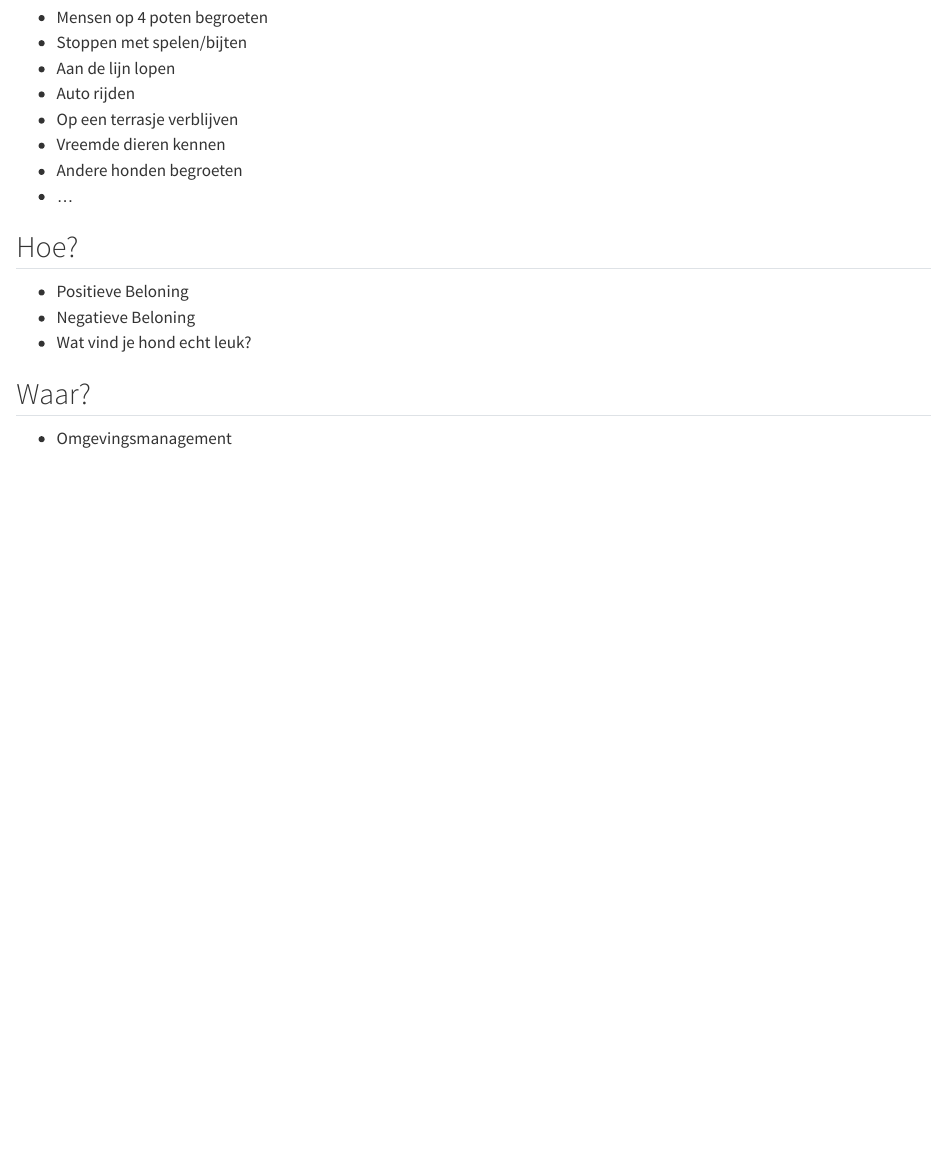
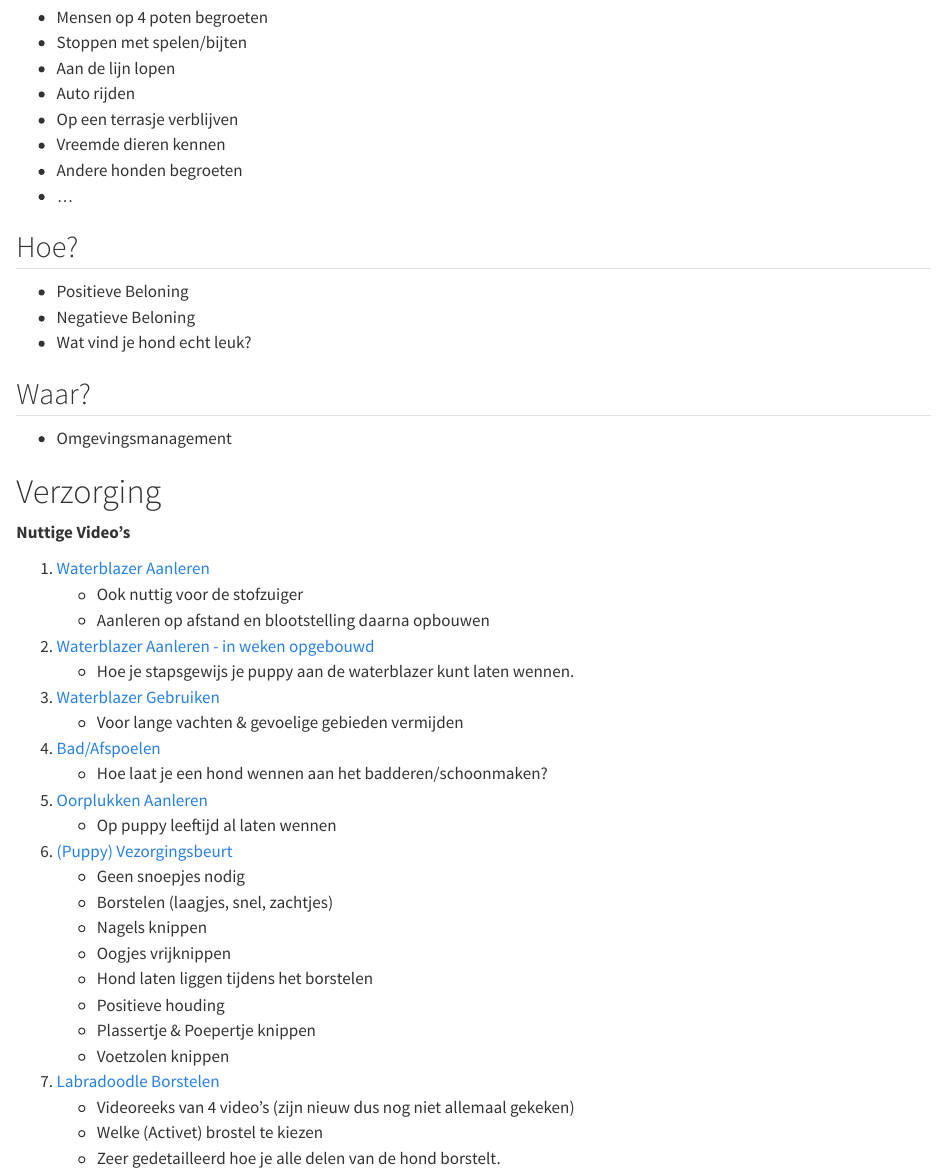
Before and after one commit to SHogenboom/puppy-opvoeden, a Quarto document (index.qmd): the page in a window 1100 px wide, from 1800 px down. Rendered offline with R 4.5, knitr and Pandoc in place of Quarto, with nearby package versions.

Commit message:
Verzorging

```diff
--- a/index.qmd
+++ b/index.qmd
@@ -79,3 +79,32 @@ Wat wil je dat de hond uiteindelijk kan?
 ## Waar?
 
 - Omgevingsmanagement
+
+# Verzorging
+
+**Nuttige Video's**
+
+1. [Waterblazer Aanleren](https://www.youtube.com/watch?v=bTrVeRypZQU)
+    - Ook nuttig voor de stofzuiger
+    - Aanleren op afstand en blootstelling daarna opbouwen
+1. [Waterblazer Aanleren - in weken opgebouwd](https://www.youtube.com/watch?v=ZQg7Ci8eHb8)
+    - Hoe je stapsgewijs je puppy aan de waterblazer kunt laten wennen.
+1. [Waterblazer Gebruiken](https://www.youtube.com/watch?v=NKjul5gBFDk)
+    - Voor lange vachten & gevoelige gebieden vermijden
+1. [Bad/Afspoelen](https://www.youtube.com/watch?v=5b45wihv3co)
+    - Hoe laat je een hond wennen aan het badderen/schoonmaken?
+1. [Oorplukken Aanleren](https://www.youtube.com/shorts/IxBJkzA_dMM)
+    - Op puppy leeftijd al laten wennen
+1. [(Puppy) Vezorgingsbeurt](https://www.youtube.com/watch?v=gEfNr8Xtdcc)
+    - Geen snoepjes nodig
+    - Borstelen (laagjes, snel, zachtjes)
+    - Nagels knippen
+    - Oogjes vrijknippen
+    - Hond laten liggen tijdens het borstelen
+    - Positieve houding
+    - Plassertje & Poepertje knippen
+    - Voetzolen knippen
+1. [Labradoodle Borstelen](https://www.youtube.com/watch?v=C9lEFjGq3mE)
+    - Videoreeks van 4 video's (zijn nieuw dus nog niet allemaal gekeken)
+    - Welke (Activet) brostel te kiezen
+    - Zeer gedetailleerd hoe je alle delen van de hond borstelt.
```
Also changed, not shown: docs/search.json, 1 other file.
